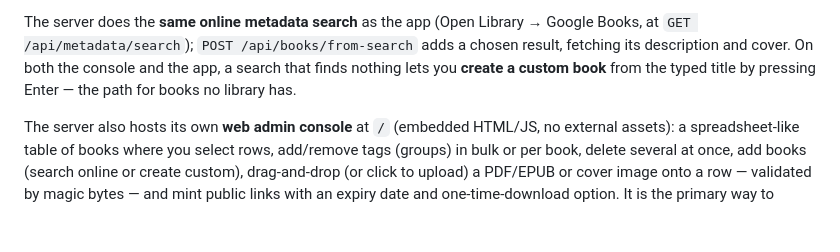
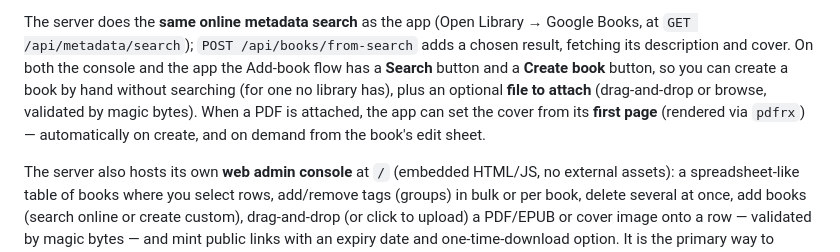
Before and after one commit to AndreiVladescu/Vellum, a Markdown page: DESIGN.md, the part around the change. Rendered like a GitHub page; blank space fills up the shorter version.

Commit message:
Docs: unified add/create flow and first-page cover

```diff
--- a/DESIGN.md
+++ b/DESIGN.md
@@ -92,8 +92,12 @@ Basic (email:password), the latter so e-readers can use the OPDS catalog at
 The server does the **same online metadata search** as the app (Open Library →
 Google Books, at `GET /api/metadata/search`); `POST /api/books/from-search` adds
 a chosen result, fetching its description and cover. On both the console and the
-app, a search that finds nothing lets you **create a custom book** from the
-typed title by pressing Enter — the path for books no library has.
+app the Add-book flow has a **Search** button and a **Create book** button, so
+you can create a book by hand without searching (for one no library has), plus
+an optional **file to attach** (drag-and-drop or browse, validated by magic
+bytes). When a PDF is attached, the app can set the cover from its **first
+page** (rendered via `pdfrx`) — automatically on create, and on demand from the
+book's edit sheet.
 
 The server also hosts its own **web admin console** at `/` (embedded HTML/JS,
 no external assets): a spreadsheet-like table of books where you select rows,
```
